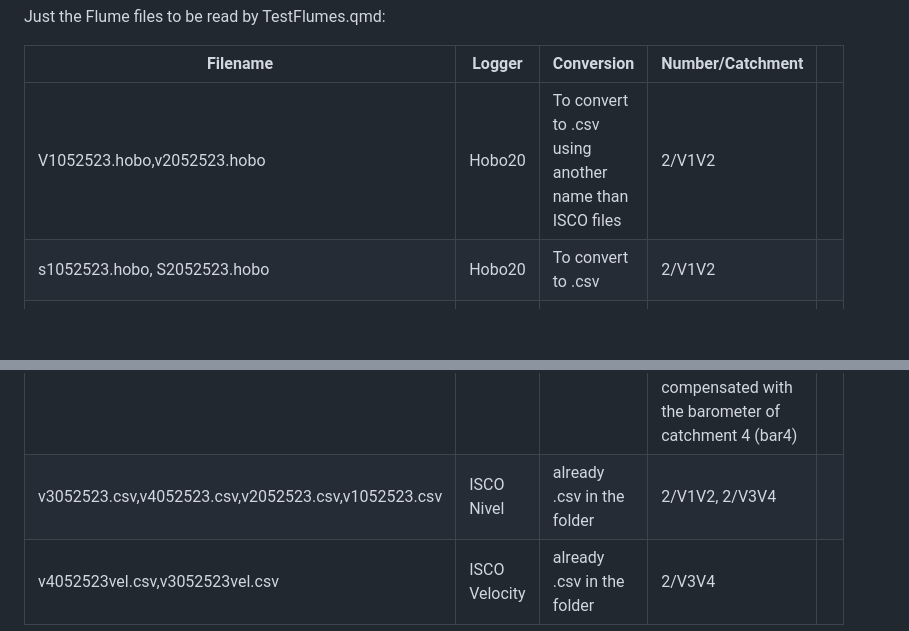
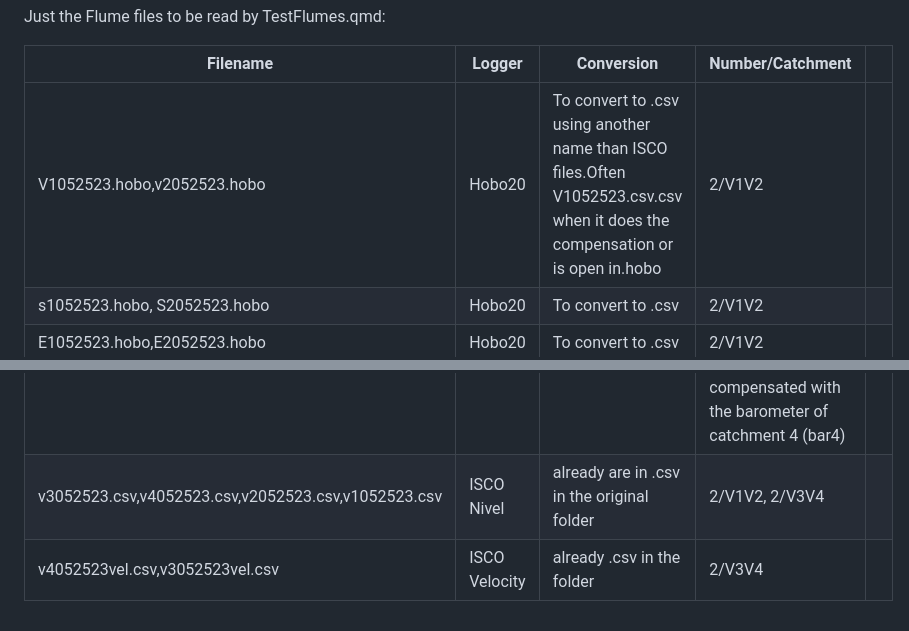
Before and after one commit to enervifa/lacorona_ncsu, a Markdown page: ncsu/README.md, 2 parts joined by grey strips. GitHub-like rendering; blank space fills up the shorter version.

```diff
--- a/ncsu/README.md
+++ b/ncsu/README.md
@@ -16,10 +16,10 @@ Just the Flume files to be read by TestFlumes.qmd:
 
 | Filename                                            | Logger        | Conversion                                            | Number/Catchment                                                                                                                                                               |   |
 |-----------------------------------------------------|---------------|-------------------------------------------------------|--------------------------------------------------------------------------------------------------------------------------------------------------------------------------------|---|
-| V1052523.hobo,v2052523.hobo                         | Hobo20        | To convert to .csv using another name than ISCO files | 2/V1V2                                                                                                                                                                         |   |
+| V1052523.hobo,v2052523.hobo                         | Hobo20        | To convert to .csv using another name than ISCO files.Often V1052523.csv.csv when it does the compensation or is open in.hobo | 2/V1V2                                                                                                                                                                         |   |
 | s1052523.hobo, S2052523.hobo                        | Hobo20        | To convert to .csv                                    | 2/V1V2                                                                                                                                                                         |   |
 | E1052523.hobo,E2052523.hobo                         | Hobo20        | To convert to .csv                                    | 2/V1V2                                                                                                                                                                         |   |
 | V3P052523.hobo,v4P052523.hobo                       | Hobo20        | To convert to .csv                                    | 2/V3V4                                                                                                                                                                         |   |
 | bar3052523.hobo, bar4052523.hobo                    | Hobo20        | To convert to .csv                                    | For wells, V1 ,V2 and V3 are compensated with the barometer of   catchment 3 (bar3 or new barometer bar04 files). V4 is compensated with the   barometer of catchment 4 (bar4) |   |
-| v3052523.csv,v4052523.csv,v2052523.csv,v1052523.csv | ISCO Nivel    | already .csv in the folder                            | 2/V1V2, 2/V3V4                                                                                                                                                                 |   |
+| v3052523.csv,v4052523.csv,v2052523.csv,v1052523.csv | ISCO Nivel    | already are in .csv in the original folder                            | 2/V1V2, 2/V3V4                                                                                                                                                                 |   |
 | v4052523vel.csv,v3052523vel.csv                     | ISCO Velocity | already .csv in the folder                            | 2/V3V4                                                                                                                                                                         |   |
```
